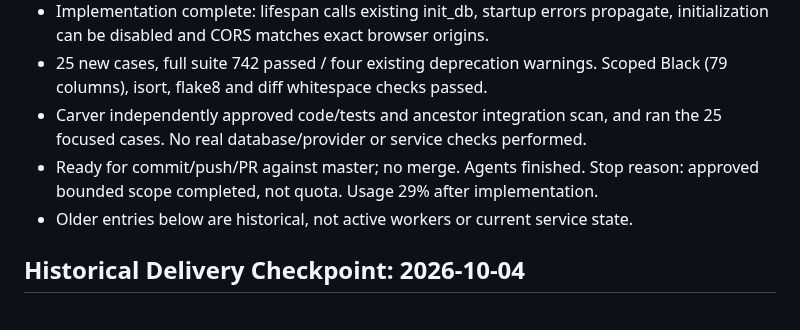
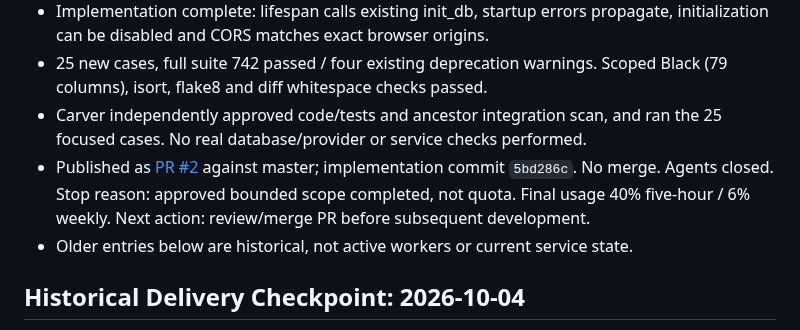
Before and after one commit to Waber/Investment-AI-Companion, a Markdown page: docs/work-state.md, the part around the change. Rendered like a GitHub page.

Commit message:
docs: record PR publication and completed handoff

```diff
--- a/docs/work-state.md
+++ b/docs/work-state.md
@@ -12,8 +12,10 @@
   Scoped Black (79 columns), isort, flake8 and diff whitespace checks passed.
 - Carver independently approved code/tests and ancestor integration scan, and
   ran the 25 focused cases. No real database/provider or service checks performed.
-- Ready for commit/push/PR against master; no merge. Agents finished. Stop reason:
-  approved bounded scope completed, not quota. Usage 29% after implementation.
+- Published as [PR #2](https://github.com/Waber/Investment-AI-Companion/pull/2)
+  against master; implementation commit `5bd286c`. No merge. Agents closed.
+  Stop reason: approved bounded scope completed, not quota. Final usage 40%
+  five-hour / 6% weekly. Next action: review/merge PR before subsequent development.
 - Older entries below are historical, not active workers or current service state.
 
 ## Historical Delivery Checkpoint: 2026-10-04
```
Also changed, not shown: docs/development-journal.md (+3 -0 lines).
